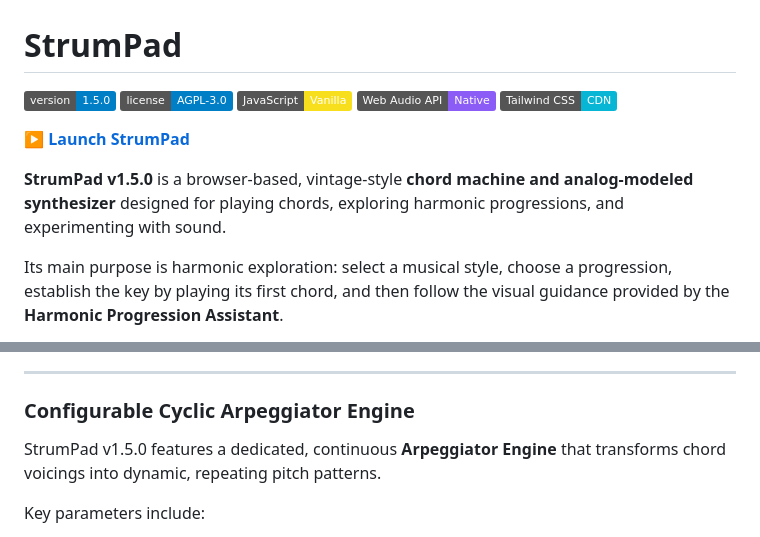
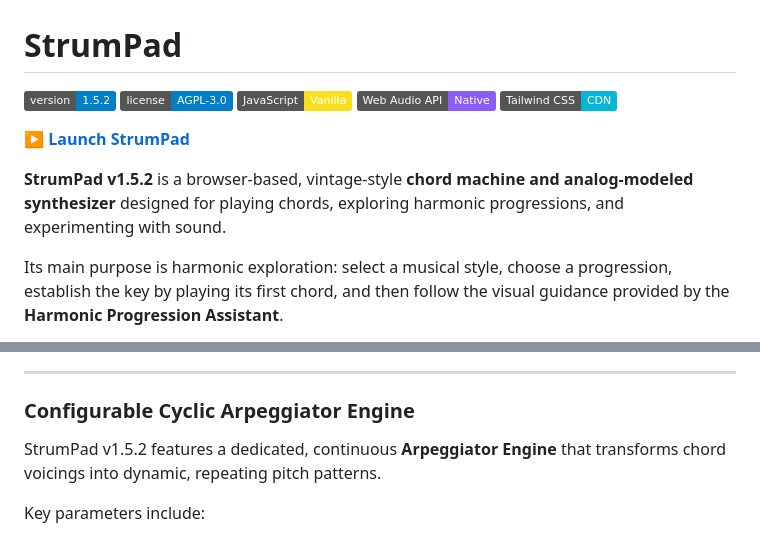
Before and after one commit to TagtTheSpellcaster/StrumPad, a Markdown page: README.md, 2 parts joined by grey strips. Drawn GitHub-style; badges without logos.

```diff
--- a/README.md
+++ b/README.md
@@ -1,6 +1,6 @@
 # StrumPad
 
-[![Version](https://img.shields.io/badge/version-1.5.0-blue.svg)](https://github.com/TagtTheSpellcaster/StrumPad)
+[![Version](https://img.shields.io/badge/version-1.5.2-blue.svg)](https://github.com/TagtTheSpellcaster/StrumPad)
 [![License](https://img.shields.io/badge/license-AGPL--3.0-blue.svg)](https://www.gnu.org/licenses/agpl-3.0.html)
 [![JavaScript](https://img.shields.io/badge/JavaScript-Vanilla-F7DF1E.svg)](https://developer.mozilla.org/en-US/docs/Web/JavaScript)
 [![Web Audio API](https://img.shields.io/badge/Web%20Audio%20API-Native-8B5CF6.svg)](https://developer.mozilla.org/en-US/docs/Web/API/Web_Audio_API)
@@ -8,7 +8,7 @@
 
 **▶ [Launch StrumPad](https://tagtthespellcaster.github.io/StrumPad/)**
 
-**StrumPad v1.5.0** is a browser-based, vintage-style **chord machine and analog-modeled synthesizer** designed for playing chords, exploring harmonic progressions, and experimenting with sound.
+**StrumPad v1.5.2** is a browser-based, vintage-style **chord machine and analog-modeled synthesizer** designed for playing chords, exploring harmonic progressions, and experimenting with sound.
 
 Its main purpose is harmonic exploration: select a musical style, choose a progression, establish the key by playing its first chord, and then follow the visual guidance provided by the **Harmonic Progression Assistant**.
 
@@ -73,7 +73,7 @@ When playing through a harmonic progression with **Smooth Voice Leading** enable
 
 ### Configurable Cyclic Arpeggiator Engine
 
-StrumPad v1.5.0 features a dedicated, continuous **Arpeggiator Engine** that transforms chord voicings into dynamic, repeating pitch patterns.
+StrumPad v1.5.2 features a dedicated, continuous **Arpeggiator Engine** that transforms chord voicings into dynamic, repeating pitch patterns.
 
 Key parameters include:
 
```
